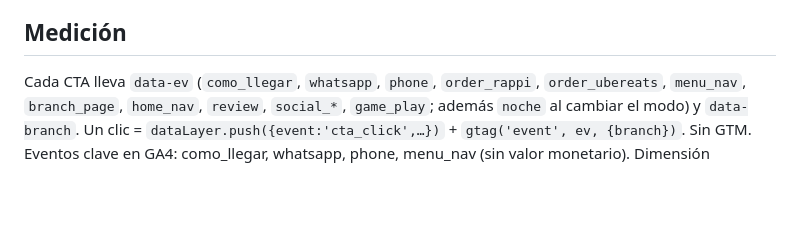
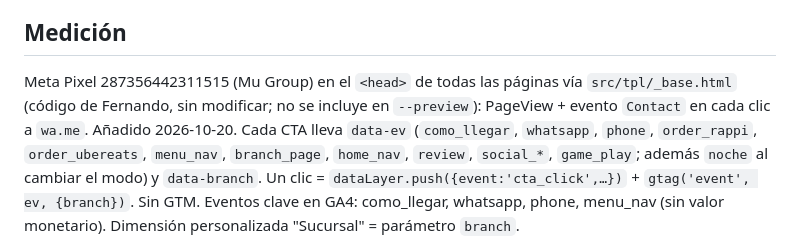
Before and after one commit to corporativo-wq/mu-burgerhouse, a Markdown page: CLAUDE.md, the part around the change. GitHub-like rendering; blank space fills up the shorter version.

Commit message:
CLAUDE.md: nota del Meta Pixel

```diff
--- a/CLAUDE.md
+++ b/CLAUDE.md
@@ -39,6 +39,7 @@ Los HTML de la raíz y de `en/` se GENERAN: no los edites a mano. Mismo sistema
 - `build.py --preview` escribe `preview/*.html` con todo incrustado para previsualizar como artefacto en Claude (no se publica).
 
 ## Medición
+Meta Pixel 287356442311515 (Mu Group) en el `<head>` de todas las páginas vía `src/tpl/_base.html` (código de Fernando, sin modificar; no se incluye en `--preview`): PageView + evento `Contact` en cada clic a `wa.me`. Añadido 2026-10-20.
 Cada CTA lleva `data-ev` (`como_llegar`, `whatsapp`, `phone`, `order_rappi`, `order_ubereats`, `menu_nav`, `branch_page`, `home_nav`, `review`, `social_*`, `game_play`; además `noche` al cambiar el modo)
 y `data-branch`. Un clic = `dataLayer.push({event:'cta_click',…})` + `gtag('event', ev, {branch})`. Sin GTM.
 Eventos clave en GA4: como_llegar, whatsapp, phone, menu_nav (sin valor monetario). Dimensión personalizada "Sucursal" = parámetro `branch`.
```
